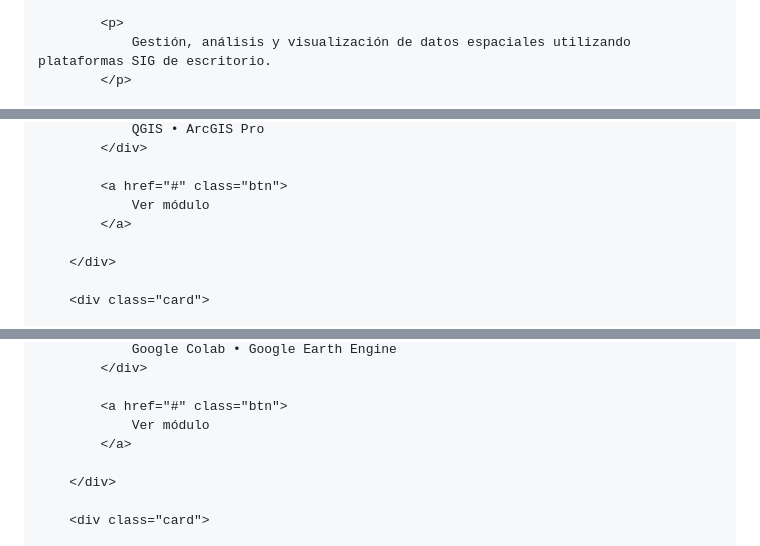
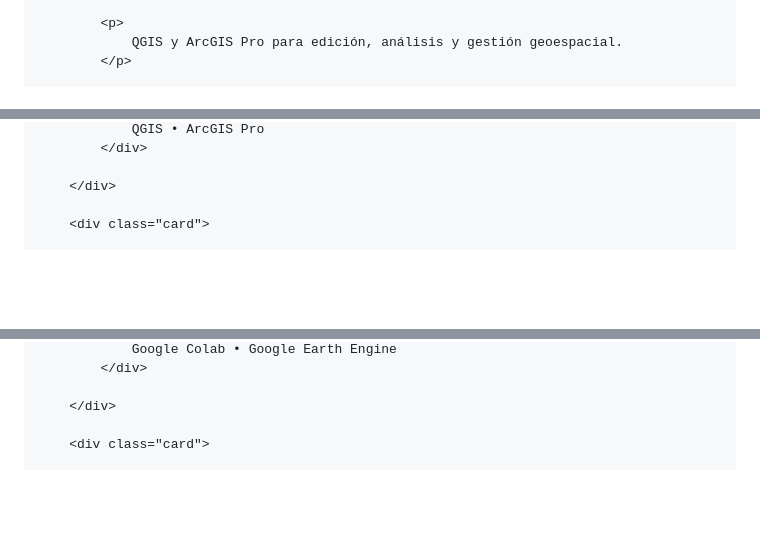
Before and after one commit to GrettelVargasAz/lab-interoperability-cr, a Markdown page: README.md, 3 parts joined by grey strips. Drawn GitHub-style; blank space fills up the shorter version.

```diff
--- a/README.md
+++ b/README.md
@@ -197,5 +200,5 @@
 
             <p>
-                Gestión, análisis y visualización de datos espaciales utilizando plataformas SIG de escritorio.
+                QGIS y ArcGIS Pro para edición, análisis y gestión geoespacial.
             </p>
 
@@ -203,9 +206,5 @@
                 QGIS • ArcGIS Pro
             </div>
-
-            <a href="#" class="btn">
-                Ver módulo
-            </a>
 
         </div>
 
@@ -221,9 +226,5 @@
                 Google Colab • Google Earth Engine
             </div>
-
-            <a href="#" class="btn">
-                Ver módulo
-            </a>
 
         </div>
 
```
Also changed, not shown: other parts of README.md (+67 -55 lines).
